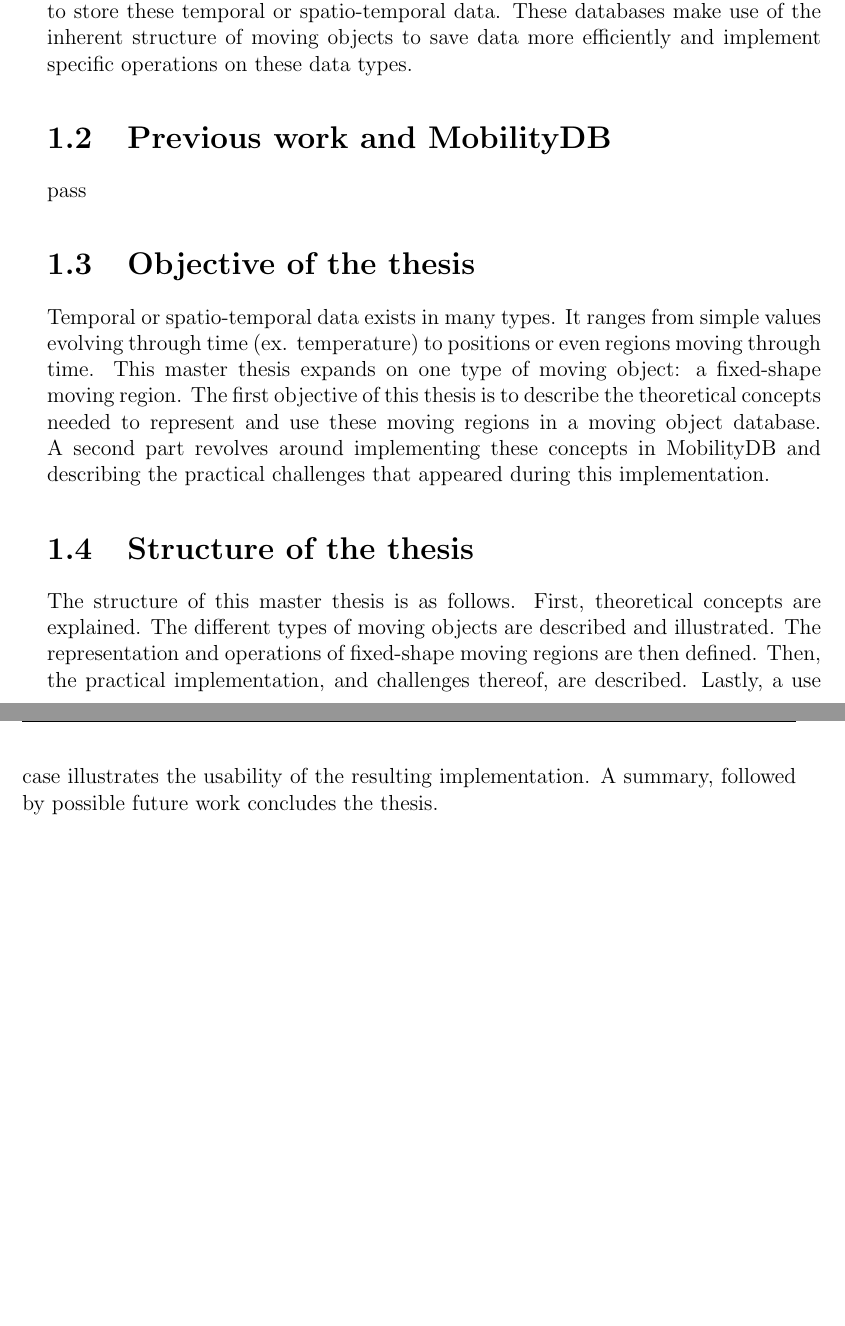
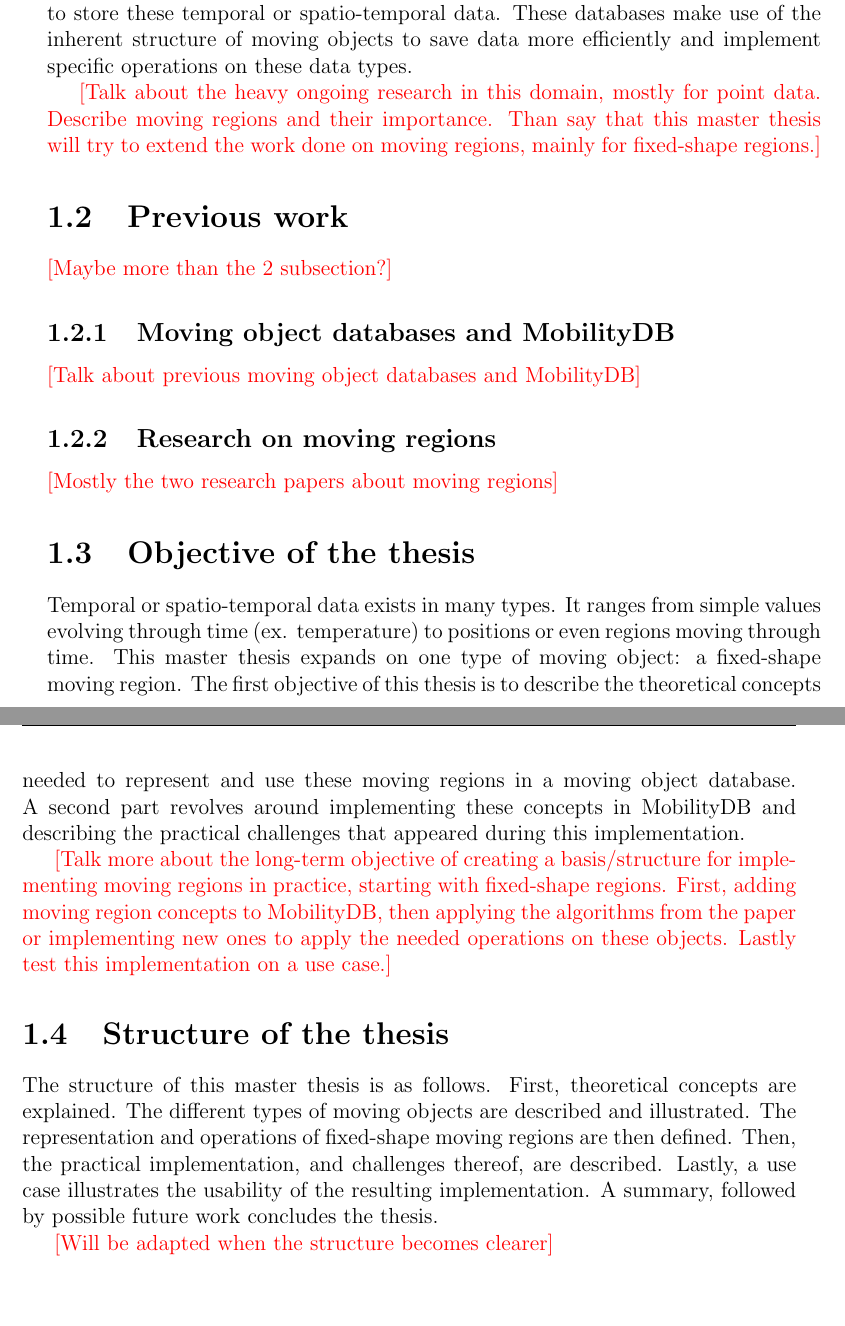
Before and after one commit to mschoema/master_thesis_report, a LaTeX thesis (main.tex, which reads chapters/introduction.tex): two parts of pages 8 and 9 of 30, joined at a grey line, cut so that both start at the same text. Compiled offline with pdfLaTeX.

Commit message:
adding more notes

```diff
--- a/chapters/introduction.tex
+++ b/chapters/introduction.tex
@@ -4,14 +4,28 @@ Currently, location data is everywhere: which phone, car or laptop does not come
 Smart thermostats produce streams of continuously changing temperature measurements; satellite imaging helps keep track of the evolution of forest boundaries, forest fires, glacier extends and more.
 A lot of applications make use of this data, and it is thus crucial to be able to store and query this data efficiently. For this reason, Moving Object Databases are used to store these temporal or spatio-temporal data. These databases make use of the inherent structure of moving objects to save data more efficiently and implement specific operations on these data types.
 
-\section{Previous work and MobilityDB}
+\note{Talk about the heavy ongoing research in this domain, mostly for point data. Describe moving regions and their importance. Than say that this master thesis will try to extend the work done on moving regions, mainly for fixed-shape regions.}
 
-pass
+\section{Previous work}
+
+\note{Maybe more than the 2 subsection?}
+
+	\subsection{Moving object databases and MobilityDB}
+
+	\note{Talk about previous moving object databases and MobilityDB}
+
+	\subsection{Research on moving regions}
+
+	\note{Mostly the two research papers about moving regions}
 
 \section{Objective of the thesis}
 
 Temporal or spatio-temporal data exists in many types. It ranges from simple values evolving through time (ex. temperature) to positions or even regions moving through time. This master thesis expands on one type of moving object: a fixed-shape moving region. The first objective of this thesis is to describe the theoretical concepts needed to represent and use these moving regions in a moving object database. A second part revolves around implementing these concepts in MobilityDB and describing the practical challenges that appeared during this implementation.
 
+\note{Talk more about the long-term objective of creating a basis/structure for implementing moving regions in practice, starting with fixed-shape regions. First, adding moving region concepts to MobilityDB, then applying the algorithms from the paper or implementing new ones to apply the needed operations on these objects. Lastly test this implementation on a use case.}
+
 \section{Structure of the thesis}
 
 The structure of this master thesis is as follows. First, theoretical concepts are explained. The different types of moving objects are described and illustrated. The representation and operations of fixed-shape moving regions are then defined. Then, the practical implementation, and challenges thereof, are described. Lastly, a use case illustrates the usability of the resulting implementation. A summary, followed by possible future work concludes the thesis.
+
+\note{Will be adapted when the structure becomes clearer}
```
Also changed, not shown: chapters/theory.tex (+19 -2 lines).
